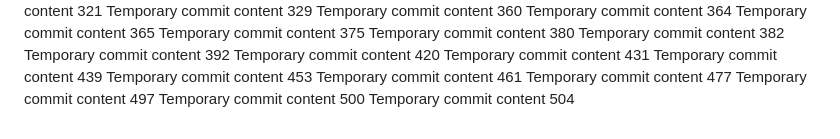
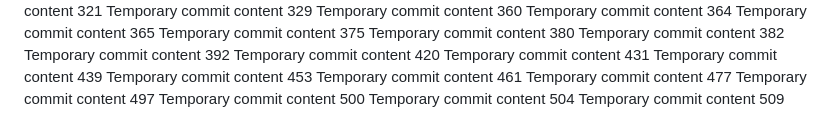
Before and after one commit to Antol8008/GIT, a Markdown page: report.md, the part around the change. GitHub-like rendering.

Commit message:
Updated project documentation

```diff
--- a/report.md
+++ b/report.md
@@ -144,3 +144,4 @@ Temporary commit content 477
 Temporary commit content 497
 Temporary commit content 500
 Temporary commit content 504
+Temporary commit content 509
```
